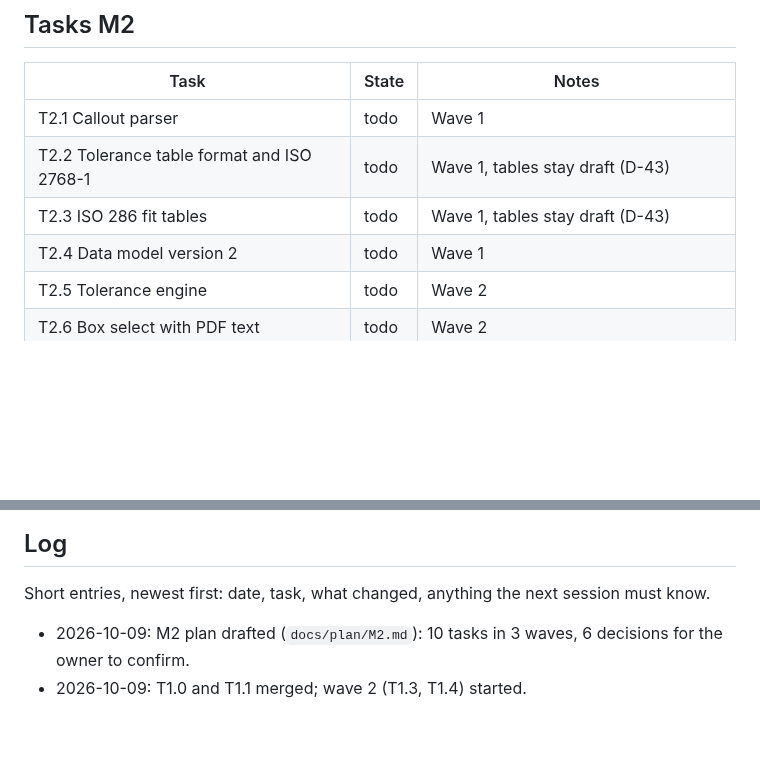
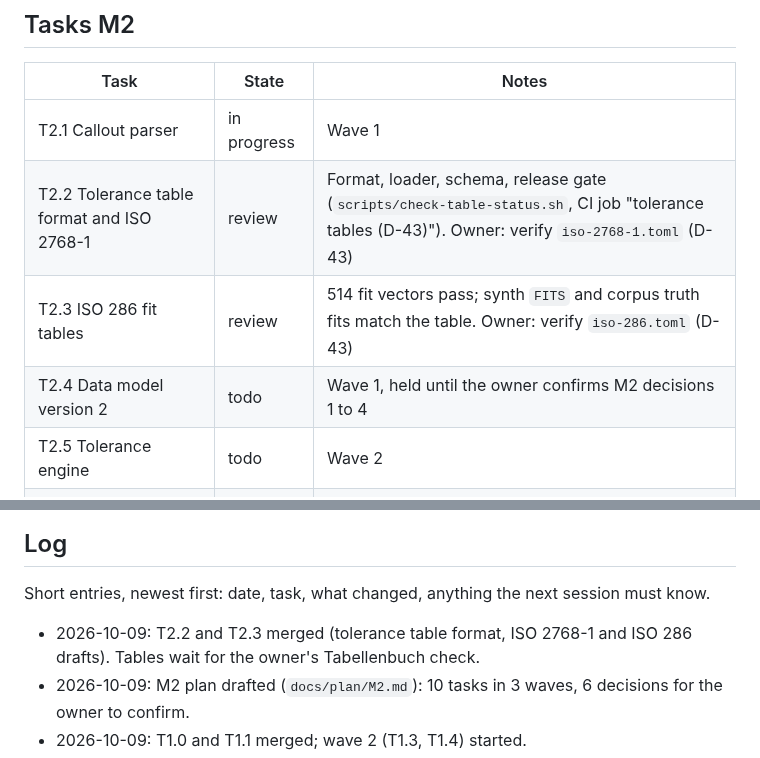
Before and after one commit to NC-PB/Dimo, a Markdown page: docs/plan/STATUS.md, 2 parts joined by grey strips. Rendered like a GitHub page; blank space fills up the shorter version.

Commit message:
docs: T2.2 and T2.3 in review
Co-Authored-By: Claude Opus 5.5 <noreply@anthropic.com>
Signed-off-by: Peter <83696476+NC-PB@users.noreply.github.com>

```diff
--- a/docs/plan/STATUS.md
+++ b/docs/plan/STATUS.md
@@ -46,10 +46,10 @@ Session handover with context, pitfalls and owner items: [HANDOVER.md](HANDOVER.
 
 | Task | State | Notes |
 |---|---|---|
-| T2.1 Callout parser | todo | Wave 1 |
-| T2.2 Tolerance table format and ISO 2768-1 | todo | Wave 1, tables stay draft (D-43) |
-| T2.3 ISO 286 fit tables | todo | Wave 1, tables stay draft (D-43) |
-| T2.4 Data model version 2 | todo | Wave 1 |
+| T2.1 Callout parser | in progress | Wave 1 |
+| T2.2 Tolerance table format and ISO 2768-1 | review | Format, loader, schema, release gate (`scripts/check-table-status.sh`, CI job "tolerance tables (D-43)"). Owner: verify `iso-2768-1.toml` (D-43) |
+| T2.3 ISO 286 fit tables | review | 514 fit vectors pass; synth `FITS` and corpus truth fits match the table. Owner: verify `iso-286.toml` (D-43) |
+| T2.4 Data model version 2 | todo | Wave 1, held until the owner confirms M2 decisions 1 to 4 |
 | T2.5 Tolerance engine | todo | Wave 2 |
 | T2.6 Box select with PDF text | todo | Wave 2 |
 | T2.7 Numbering strategies | todo | Wave 2 |
@@ -146,6 +150,7 @@ Format: date, decision, reason, who. Decisions that change architecture become A
 
 Short entries, newest first: date, task, what changed, anything the next session must know.
 
+- 2026-10-09: T2.2 and T2.3 merged (tolerance table format, ISO 2768-1 and ISO 286 drafts). Tables wait for the owner's Tabellenbuch check.
 - 2026-10-09: M2 plan drafted (`docs/plan/M2.md`): 10 tasks in 3 waves, 6 decisions for the owner to confirm.
 - 2026-10-09: T1.0 and T1.1 merged; wave 2 (T1.3, T1.4) started.
 - 2026-10-09: T0.9 done, results in `docs/perf/M0.md`. All M0 tasks implemented; M0 closes when the owner finishes the open reviews.
```
Also changed, not shown: other parts of docs/plan/STATUS.md (+5 -1 lines), docs/plan/M2.md (+5 -5 lines).
